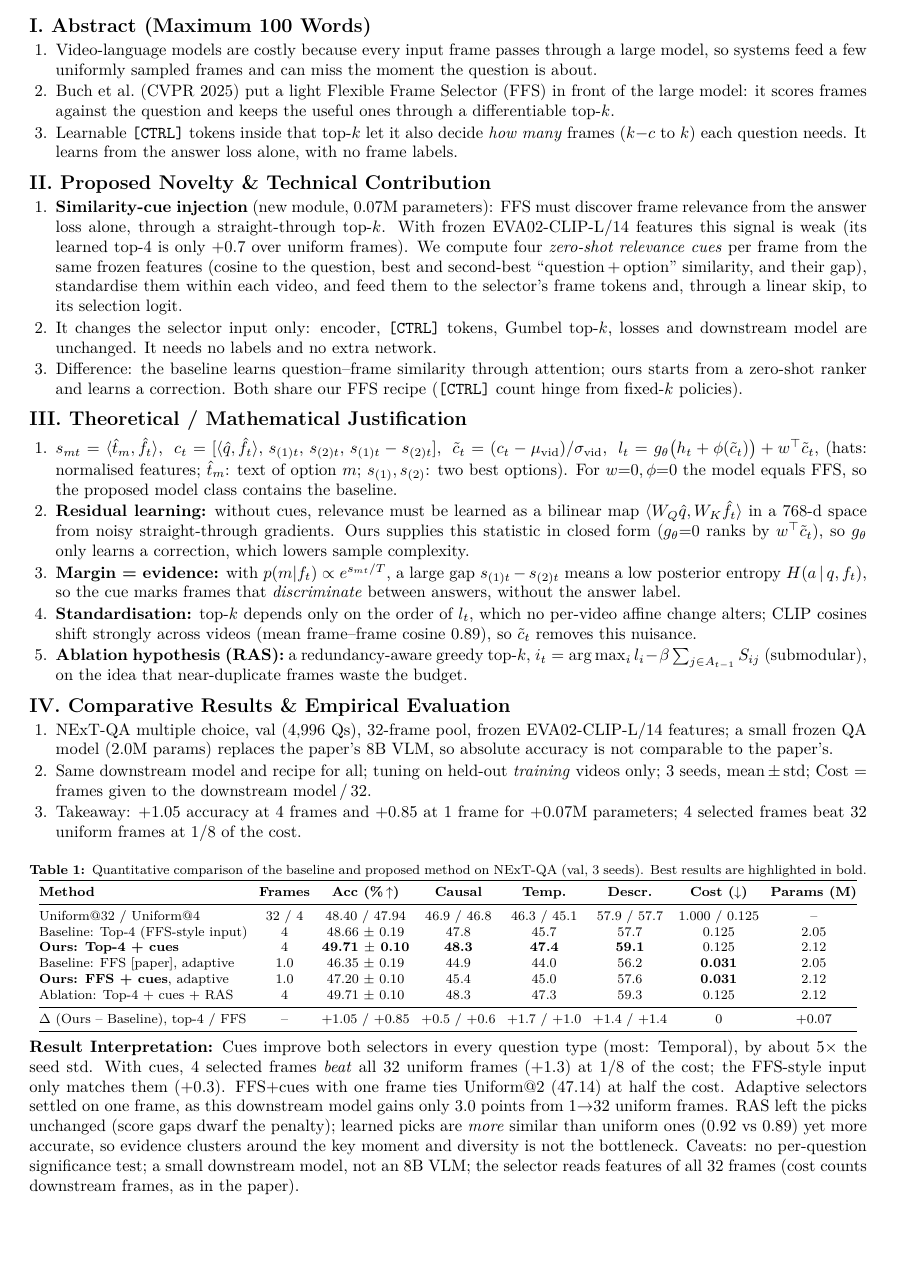
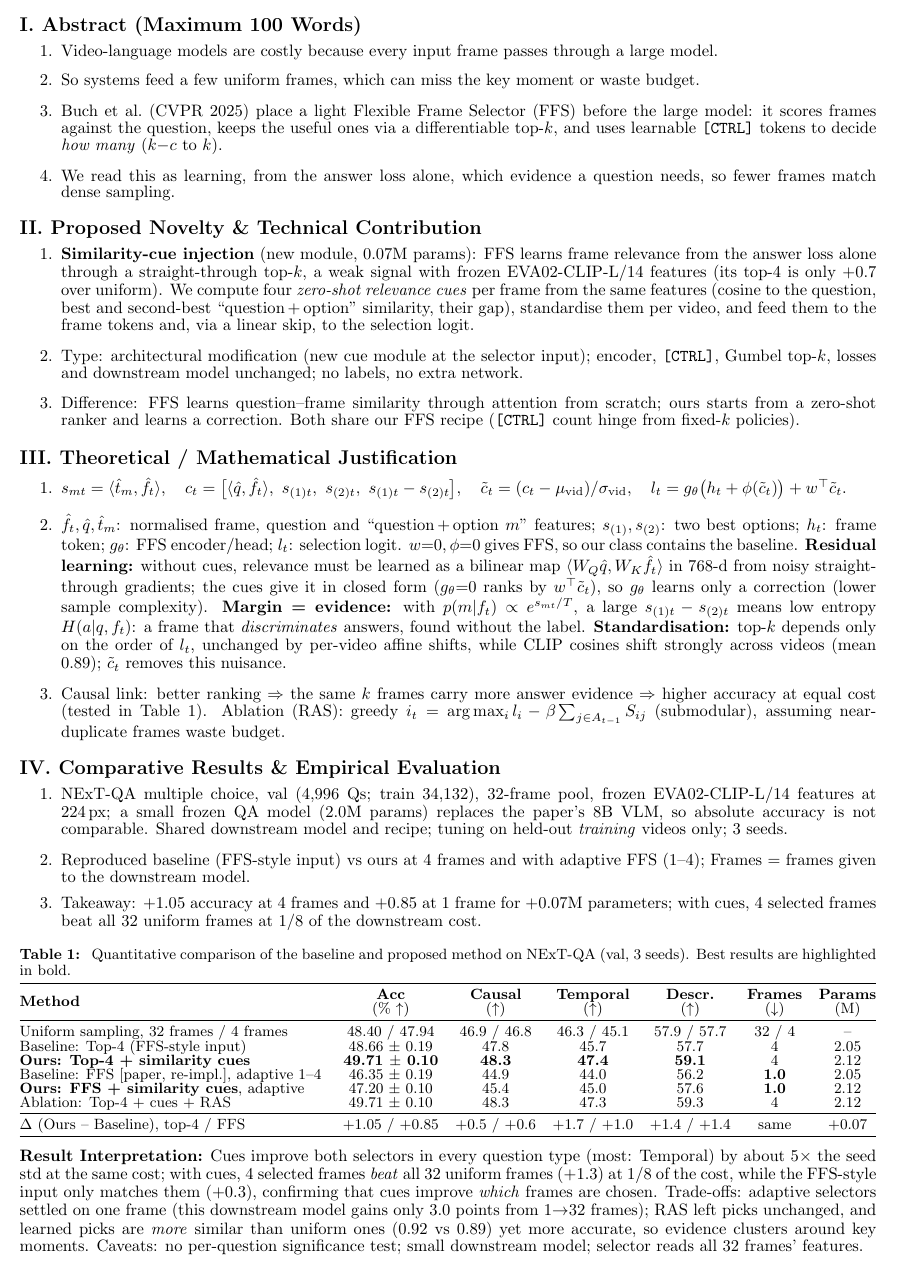
Before and after one commit to manishhingar28/DLCV_COURSE_PROJECT, a LaTeX document (report/main.tex): part of the page, cut so that both start at the same text, the shorter picture padded with empty space. Compiled offline with pdfLaTeX.

Commit message:
Report in official template, team name

```diff
--- a/report/main.tex
+++ b/report/main.tex
@@ -20 +62,0 @@ Dev Shukla (230106020), Dhruv Mishra (230106022), Manish Hingar (230106040)\\
-\textbf{GitHub:} \url{https://github.com/manishhingar28/DLCV_COURSE_PROJECT}
@@ -21,82 +76,114 @@ Dev Shukla (230106020), Dhruv Mishra (230106022), Manish Hingar (230106040)\\
 \end{center}
-\vspace{-4pt}
 
-\section*{I. Abstract (Maximum 100 Words)}
+\vspace{-5pt}
+
+% ------------------------------------------------
+\subsection*{I. Abstract (Maximum 100 Words)}
+% ------------------------------------------------
 \begin{enumerate}
-\item Video-language models are costly because every input frame passes through a large model, so systems feed a few
-uniformly sampled frames and can miss the moment the question is about.
-\item Buch et al.\ (CVPR 2025) put a light Flexible Frame Selector (FFS) in front of the large model: it scores frames
-against the question and keeps the useful ones through a differentiable top-$k$.
-\item Learnable \texttt{[CTRL]} tokens inside that top-$k$ let it also decide \emph{how many} frames ($k{-}c$ to $k$) each
-question needs. It learns from the answer loss alone, with no frame labels.
+    \item Video-language models are costly because every input frame passes through a large model.
+    \item So systems feed a few uniform frames, which can miss the key moment or waste budget.
+    \item Buch et al.\ (CVPR 2025) place a light Flexible Frame Selector (FFS) before the large model: it scores frames against the question, keeps the useful ones via a differentiable top-$k$, and uses learnable \texttt{[CTRL]} tokens to decide \emph{how many} ($k{-}c$ to $k$).
+    \item We read this as learning, from the answer loss alone, which evidence a question needs, so fewer frames match dense sampling.
 \end{enumerate}
 
-\section*{II. Proposed Novelty \& Technical Contribution}
+% ------------------------------------------------
+\subsection*{II. Proposed Novelty \& Technical Contribution}
+% ------------------------------------------------
 \begin{enumerate}
-\item \textbf{Similarity-cue injection} (new module, 0.07M parameters): FFS must discover frame relevance from the answer
-loss alone, through a straight-through top-$k$. With frozen EVA02-CLIP-L/14 features this signal is weak (its learned top-4
-is only +0.7 over uniform frames). We compute four \emph{zero-shot relevance cues} per frame from the same frozen
-features (cosine to the question, best and second-best ``question\,+\,option'' similarity, and their gap), standardise
-them within each video, and feed them to the selector's frame tokens and, through a linear skip, to its selection logit.
-\item It changes the selector input only: encoder, \texttt{[CTRL]} tokens, Gumbel top-$k$, losses and downstream model are
-unchanged. It needs no labels and no extra network.
-\item Difference: the baseline learns question--frame similarity through attention; ours starts from a zero-shot ranker and
-learns a correction. Both share our FFS recipe (\texttt{[CTRL]} count hinge from fixed-$k$ policies).
+    \item \textbf{Similarity-cue injection} (new module, 0.07M params): FFS learns frame relevance from the answer loss alone through a straight-through top-$k$, a weak signal with frozen EVA02-CLIP-L/14 features (its top-4 is only +0.7 over uniform). We compute four \emph{zero-shot relevance cues} per frame from the same features (cosine to the question, best and second-best ``question\,+\,option'' similarity, their gap), standardise them per video, and feed them to the frame tokens and, via a linear skip, to the selection logit.
+    \item Type: architectural modification (new cue module at the selector input); encoder, \texttt{[CTRL]}, Gumbel top-$k$, losses and downstream model unchanged; no labels, no extra network.
+    \item Difference: FFS learns question--frame similarity through attention from scratch; ours starts from a zero-shot ranker and learns a correction. Both share our FFS recipe (\texttt{[CTRL]} count hinge from fixed-$k$ policies).
 \end{enumerate}
 
-\section*{III. Theoretical / Mathematical Justification}
+% ------------------------------------------------
+\subsection*{III. Theoretical / Mathematical Justification}
+% ------------------------------------------------
 \begin{enumerate}
-\item $s_{mt}=\langle\hat t_m,\hat f_t\rangle$,\;
-$c_t=[\langle\hat q,\hat f_t\rangle,\,s_{(1)t},\,s_{(2)t},\,s_{(1)t}-s_{(2)t}]$,\;
-$\tilde c_t=(c_t-\mu_{\mathrm{vid}})/\sigma_{\mathrm{vid}}$,\;
-$l_t=g_\theta\big(h_t+\phi(\tilde c_t)\big)+w^\top\tilde c_t$,
-(hats: normalised features; $\hat t_m$: text of option $m$; $s_{(1)},s_{(2)}$: two best options). For $w{=}0,\phi{=}0$ the model
-equals FFS, so the proposed model class contains the baseline.
-\item \textbf{Residual learning:} without cues, relevance must be learned as a bilinear map
-$\langle W_Q\hat q,W_K\hat f_t\rangle$ in a 768-d space from noisy straight-through gradients. Ours supplies this statistic
-in closed form ($g_\theta{=}0$ ranks by $w^\top\tilde c_t$), so $g_\theta$ only learns a correction, which lowers sample complexity.
-\item \textbf{Margin = evidence:} with $p(m|f_t)\propto e^{s_{mt}/T}$, a large gap $s_{(1)t}-s_{(2)t}$ means a low
-posterior entropy $H(a\,|\,q,f_t)$, so the cue marks frames that \emph{discriminate} between answers, without the answer label.
-\item \textbf{Standardisation:} top-$k$ depends only on the order of $l_t$, which no per-video affine change alters; CLIP
-cosines shift strongly across videos (mean frame--frame cosine 0.89), so $\tilde c_t$ removes this nuisance.
-\item \textbf{Ablation hypothesis (RAS):} a redundancy-aware greedy top-$k$, $i_t=\arg\max_i l_i-\beta\sum_{j\in A_{t-1}}S_{ij}$
-(submodular), on the idea that near-duplicate frames waste the budget.
+    \item $s_{mt}=\langle\hat t_m,\hat f_t\rangle,\quad c_t=\big[\langle\hat q,\hat f_t\rangle,\ s_{(1)t},\ s_{(2)t},\ s_{(1)t}-s_{(2)t}\big],\quad \tilde c_t=(c_t-\mu_{\mathrm{vid}})/\sigma_{\mathrm{vid}},\quad l_t=g_\theta\big(h_t+\phi(\tilde c_t)\big)+w^\top\tilde c_t.$
+    \item $\hat f_t,\hat q,\hat t_m$: normalised frame, question and ``question\,+\,option $m$'' features; $s_{(1)},s_{(2)}$: two best options; $h_t$: frame token; $g_\theta$: FFS encoder/head; $l_t$: selection logit. $w{=}0,\phi{=}0$ gives FFS, so our class contains the baseline. \textbf{Residual learning:} without cues, relevance must be learned as a bilinear map $\langle W_Q\hat q,W_K\hat f_t\rangle$ in 768-d from noisy straight-through gradients; the cues give it in closed form ($g_\theta{=}0$ ranks by $w^\top\tilde c_t$), so $g_\theta$ learns only a correction (lower sample complexity). \textbf{Margin = evidence:} with $p(m|f_t)\propto e^{s_{mt}/T}$, a large $s_{(1)t}-s_{(2)t}$ means low entropy $H(a|q,f_t)$: a frame that \emph{discriminates} answers, found without the label. \textbf{Standardisation:} top-$k$ depends only on the order of $l_t$, unchanged by per-video affine shifts, while CLIP cosines shift strongly across videos (mean 0.89); $\tilde c_t$ removes this nuisance.
+    \item Causal link: better ranking $\Rightarrow$ the same $k$ frames carry more answer evidence $\Rightarrow$ higher accuracy at equal cost (tested in Table~\ref{tab:results}). Ablation (RAS): greedy $i_t=\arg\max_i l_i-\beta\sum_{j\in A_{t-1}}S_{ij}$ (submodular), assuming near-duplicate frames waste budget.
 \end{enumerate}
 
-\section*{IV. Comparative Results \& Empirical Evaluation}
+% ------------------------------------------------
+\subsection*{IV. Comparative Results \& Empirical Evaluation}
+% ------------------------------------------------
 \begin{enumerate}
-\item NExT-QA multiple choice, val (4,996 Qs), 32-frame pool, frozen EVA02-CLIP-L/14 features; a small frozen QA model (2.0M
-params) replaces the paper's 8B VLM, so absolute accuracy is not comparable to the paper's.
-\item Same downstream model and recipe for all; tuning on held-out \emph{training} videos only; 3 seeds, mean\,$\pm$\,std;
-Cost = frames given to the downstream model\,/\,32.
-\item Takeaway: +1.05 accuracy at 4 frames and +0.85 at 1 frame for +0.07M parameters; 4 selected frames beat 32 uniform frames at 1/8 of the cost.
+    \item NExT-QA multiple choice, val (4,996 Qs; train 34,132), 32-frame pool, frozen EVA02-CLIP-L/14 features at 224\,px; a small frozen QA model (2.0M params) replaces the paper's 8B VLM, so absolute accuracy is not comparable. Shared downstream model and recipe; tuning on held-out \emph{training} videos only; 3 seeds.
+    \item Reproduced baseline (FFS-style input) vs ours at 4 frames and with adaptive FFS (1--4); Frames = frames given to the downstream model.
+    \item Takeaway: +1.05 accuracy at 4 frames and +0.85 at 1 frame for +0.07M parameters; with cues, 4 selected frames beat all 32 uniform frames at 1/8 of the downstream cost.
 \end{enumerate}
 
-\begin{table}[h]\centering
-\caption{Quantitative comparison of the baseline and proposed method on NExT-QA (val, 3 seeds). Best results are highlighted in bold.}
-\vspace{-2pt}
-\footnotesize\setlength{\tabcolsep}{3.5pt}
-\begin{tabular}{@{}lccccccc@{}}
+% ------------------------------------------------
+% Results Table
+% ------------------------------------------------
+\begin{center}
+
+\captionof{table}{
+Quantitative comparison of the baseline and
+proposed method on NExT-QA (val, 3 seeds).
+Best results are highlighted in bold.
+}
+
+\label{tab:results}
+
+\small
+
+\begin{tabularx}{\linewidth}{
+    @{}X c c c c c c@{}
+}
+
 \toprule
-\textbf{Method} & \textbf{Frames} & \textbf{Acc (\%\,$\uparrow$)} & \textbf{Causal} & \textbf{Temp.} & \textbf{Descr.} & \textbf{Cost ($\downarrow$)} & \textbf{Params (M)} \\
+
+\textbf{Method}
+&
+\makecell{\textbf{Acc}\\(\% $\uparrow$)}
+&
+\makecell{\textbf{Causal}\\($\uparrow$)}
+&
+\makecell{\textbf{Temporal}\\($\uparrow$)}
+&
+\makecell{\textbf{Descr.}\\($\uparrow$)}
+&
+\makecell{\textbf{Frames}\\($\downarrow$)}
+&
+\makecell{\textbf{Params}\\(M)}
+\\
+
 \midrule
-Uniform@32 / Uniform@4 & 32 / 4 & 48.40 / 47.94 & 46.9 / 46.8 & 46.3 / 45.1 & 57.9 / 57.7 & 1.000 / 0.125 & -- \\
-Baseline: Top-4 (FFS-style input) & 4 & 48.66 $\pm$ 0.19 & 47.8 & 45.7 & 57.7 & 0.125 & 2.05 \\
-\textbf{Ours: Top-4 + cues} & 4 & \textbf{49.71 $\pm$ 0.10} & \textbf{48.3} & \textbf{47.4} & \textbf{59.1} & 0.125 & 2.12 \\
-Baseline: FFS [paper], adaptive & 1.0 & 46.35 $\pm$ 0.19 & 44.9 & 44.0 & 56.2 & \textbf{0.031} & 2.05 \\
-\textbf{Ours: FFS + cues}, adaptive & 1.0 & 47.20 $\pm$ 0.10 & 45.4 & 45.0 & 57.6 & \textbf{0.031} & 2.12 \\
-Ablation: Top-4 + cues + RAS & 4 & 49.71 $\pm$ 0.10 & 48.3 & 47.3 & 59.3 & 0.125 & 2.12 \\
+
+Uniform sampling, 32 frames / 4 frames
+& 48.40 / 47.94 & 46.9 / 46.8 & 46.3 / 45.1 & 57.9 / 57.7 & 32 / 4 & -- \\
+
+Baseline: Top-4 (FFS-style input)
+& 48.66 $\pm$ 0.19 & 47.8 & 45.7 & 57.7 & 4 & 2.05 \\
+
+\textbf{Ours: Top-4 + similarity cues}
+& \textbf{49.71 $\pm$ 0.10} & \textbf{48.3} & \textbf{47.4} & \textbf{59.1} & 4 & 2.12 \\
+
+Baseline: FFS [paper, re-impl.], adaptive 1--4
+& 46.35 $\pm$ 0.19 & 44.9 & 44.0 & 56.2 & \textbf{1.0} & 2.05 \\
+
+\textbf{Ours: FFS + similarity cues}, adaptive
+& 47.20 $\pm$ 0.10 & 45.4 & 45.0 & 57.6 & \textbf{1.0} & 2.12 \\
+
+Ablation: Top-4 + cues + RAS
+& 49.71 $\pm$ 0.10 & 48.3 & 47.3 & 59.3 & 4 & 2.12 \\
+
 \midrule
-$\Delta$ (Ours -- Baseline), top-4 / FFS & -- & +1.05 / +0.85 & +0.5 / +0.6 & +1.7 / +1.0 & +1.4 / +1.4 & 0 & +0.07 \\
+
+$\Delta$ (Ours -- Baseline), top-4 / FFS
+& +1.05 / +0.85 & +0.5 / +0.6 & +1.7 / +1.0 & +1.4 / +1.4 & same & +0.07 \\
+
 \bottomrule
-\end{tabular}
-\end{table}
-\vspace{-8pt}
-\textbf{Result Interpretation:} Cues improve both selectors in every question type (most: Temporal), by about 5$\times$ the
-seed std. With cues, 4 selected frames \emph{beat} all 32 uniform frames (+1.3) at 1/8 of the cost; the FFS-style input only
-matches them (+0.3). FFS+cues with one frame ties Uniform@2 (47.14) at half the cost. Adaptive selectors settled on one frame,
-as this downstream model gains only 3.0 points from 1$\to$32 uniform frames. RAS left the picks unchanged (score gaps dwarf the
-penalty); learned picks are \emph{more} similar than uniform ones (0.92 vs 0.89) yet more accurate, so evidence clusters around
-the key moment and diversity is not the bottleneck. Caveats: no per-question significance test; a small downstream model, not an
-8B VLM; the selector reads features of all 32 frames (cost counts downstream frames, as in the paper).
+
+\end{tabularx}
+
+\end{center}
+
+\vspace{-5pt}
+
+\textbf{Result Interpretation:}
+Cues improve both selectors in every question type (most: Temporal) by about 5$\times$ the seed std at the same cost; with cues, 4 selected frames \emph{beat} all 32 uniform frames (+1.3) at 1/8 of the cost, while the FFS-style input only matches them (+0.3), confirming that cues improve \emph{which} frames are chosen. Trade-offs: adaptive selectors settled on one frame (this downstream model gains only 3.0 points from 1$\to$32 frames); RAS left picks unchanged, and learned picks are \emph{more} similar than uniform ones (0.92 vs 0.89) yet more accurate, so evidence clusters around key moments. Caveats: no per-question significance test; small downstream model; selector reads all 32 frames' features.
+
 \end{document}
```
Also changed, not shown: README.md, report/main.pdf, report/main.tex (86 more changed lines).
